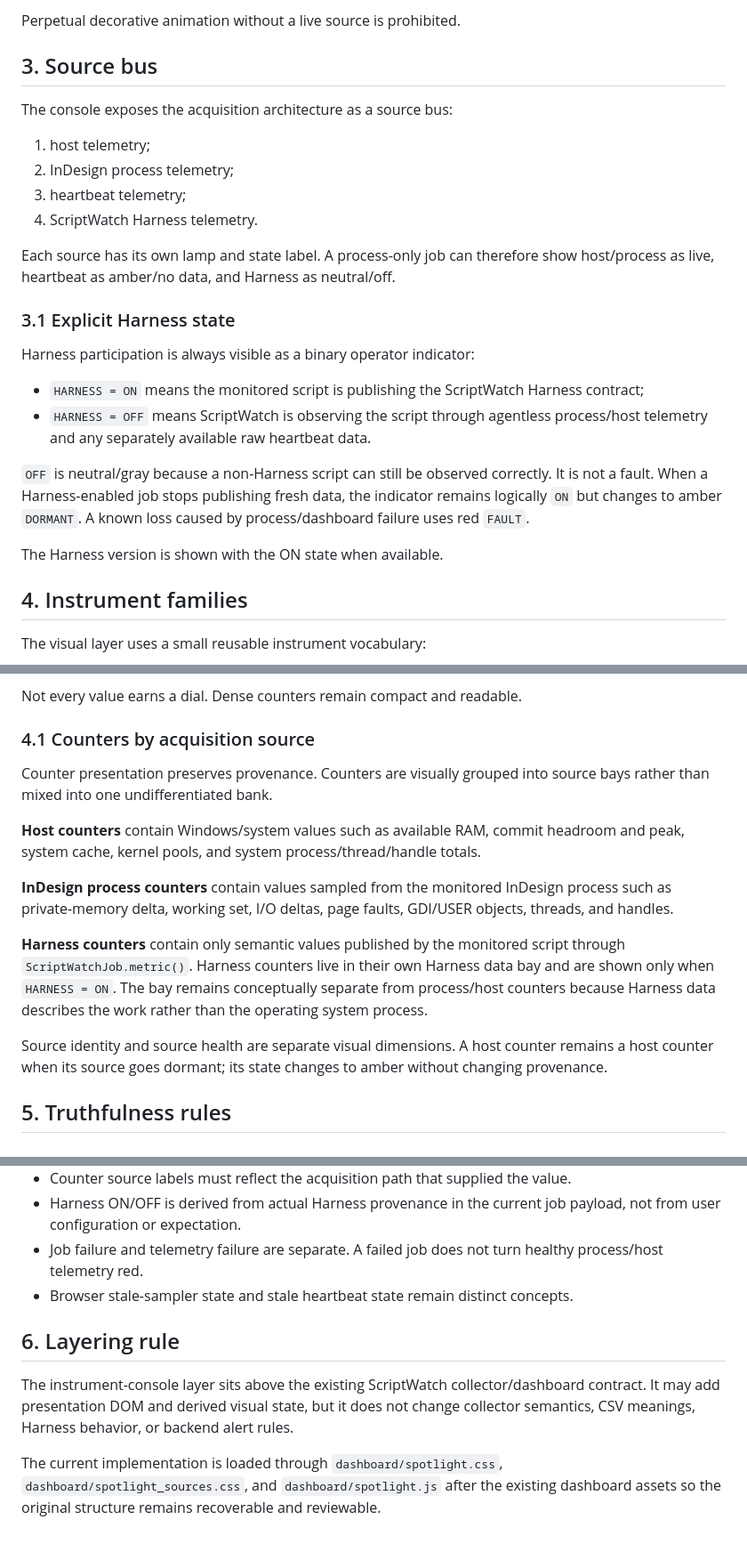
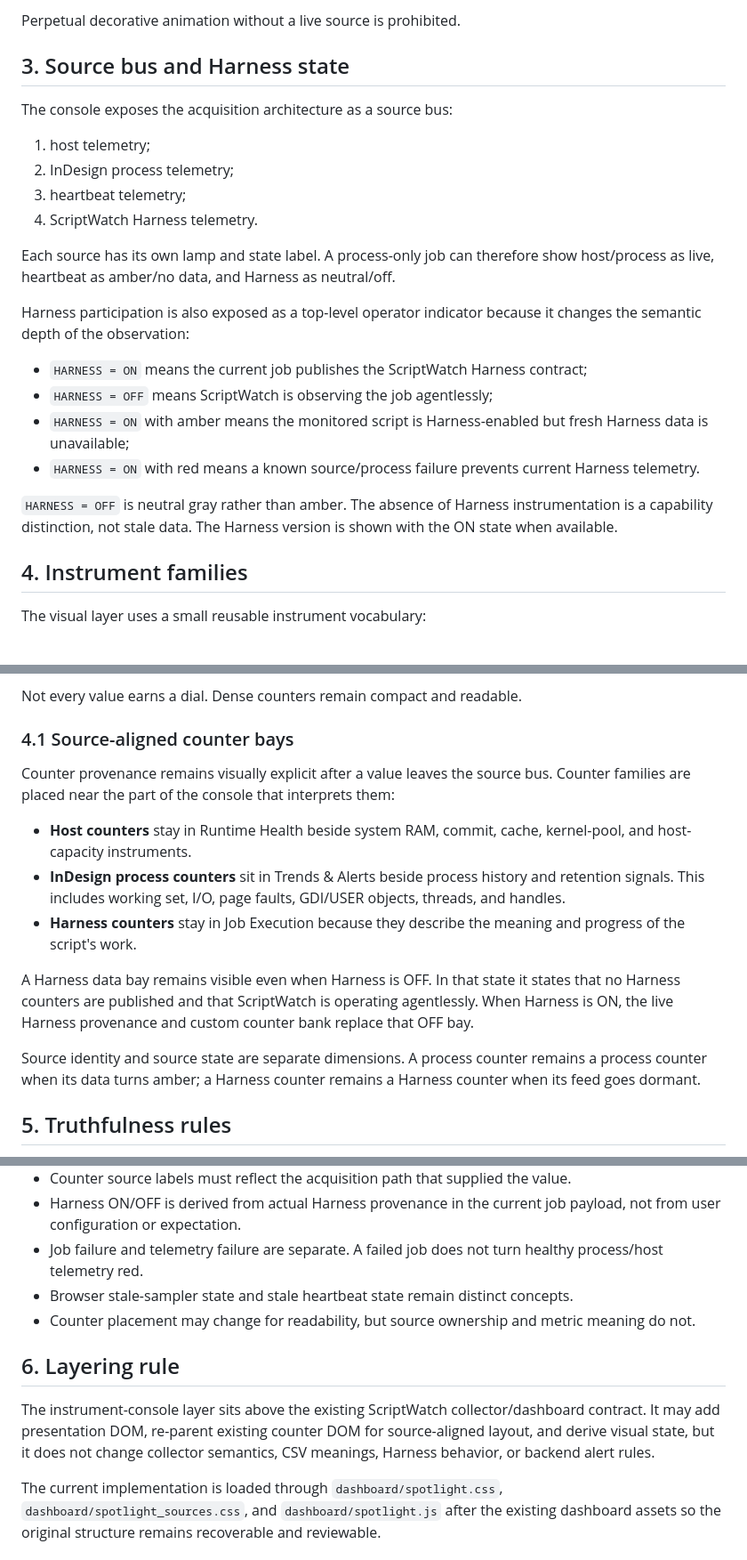
Before and after one commit to johnwinstondarby/ScriptWatch, a Markdown page: docs/VISUAL_CONTRACT.md, 3 parts joined by grey strips. Shown at 89% size. Drawn GitHub-style.

Commit message:
Specify source-aligned counter placement

```diff
--- a/docs/VISUAL_CONTRACT.md
+++ b/docs/VISUAL_CONTRACT.md
@@ -29,7 +29,7 @@ Instrument motion is data-driven.
 
 Perpetual decorative animation without a live source is prohibited.
 
-## 3. Source bus
+## 3. Source bus and Harness state
 
 The console exposes the acquisition architecture as a source bus:
 
@@ -40,16 +40,14 @@ The console exposes the acquisition architecture as a source bus:
 
 Each source has its own lamp and state label. A process-only job can therefore show host/process as live, heartbeat as amber/no data, and Harness as neutral/off.
 
-### 3.1 Explicit Harness state
+Harness participation is also exposed as a top-level operator indicator because it changes the semantic depth of the observation:
 
-Harness participation is always visible as a binary operator indicator:
+- `HARNESS = ON` means the current job publishes the ScriptWatch Harness contract;
+- `HARNESS = OFF` means ScriptWatch is observing the job agentlessly;
+- `HARNESS = ON` with amber means the monitored script is Harness-enabled but fresh Harness data is unavailable;
+- `HARNESS = ON` with red means a known source/process failure prevents current Harness telemetry.
 
-- `HARNESS = ON` means the monitored script is publishing the ScriptWatch Harness contract;
-- `HARNESS = OFF` means ScriptWatch is observing the script through agentless process/host telemetry and any separately available raw heartbeat data.
-
-`OFF` is neutral/gray because a non-Harness script can still be observed correctly. It is not a fault. When a Harness-enabled job stops publishing fresh data, the indicator remains logically `ON` but changes to amber `DORMANT`. A known loss caused by process/dashboard failure uses red `FAULT`.
-
-The Harness version is shown with the ON state when available.
+`HARNESS = OFF` is neutral gray rather than amber. The absence of Harness instrumentation is a capability distinction, not stale data. The Harness version is shown with the ON state when available.
 
 ## 4. Instrument families
 
@@ -64,17 +62,17 @@ The visual layer uses a small reusable instrument vocabulary:
 
 Not every value earns a dial. Dense counters remain compact and readable.
 
-### 4.1 Counters by acquisition source
+### 4.1 Source-aligned counter bays
 
-Counter presentation preserves provenance. Counters are visually grouped into source bays rather than mixed into one undifferentiated bank.
+Counter provenance remains visually explicit after a value leaves the source bus. Counter families are placed near the part of the console that interprets them:
 
-**Host counters** contain Windows/system values such as available RAM, commit headroom and peak, system cache, kernel pools, and system process/thread/handle totals.
+- **Host counters** stay in Runtime Health beside system RAM, commit, cache, kernel-pool, and host-capacity instruments.
+- **InDesign process counters** sit in Trends & Alerts beside process history and retention signals. This includes working set, I/O, page faults, GDI/USER objects, threads, and handles.
+- **Harness counters** stay in Job Execution because they describe the meaning and progress of the script's work.
 
-**InDesign process counters** contain values sampled from the monitored InDesign process such as private-memory delta, working set, I/O deltas, page faults, GDI/USER objects, threads, and handles.
+A Harness data bay remains visible even when Harness is OFF. In that state it states that no Harness counters are published and that ScriptWatch is operating agentlessly. When Harness is ON, the live Harness provenance and custom counter bank replace that OFF bay.
 
-**Harness counters** contain only semantic values published by the monitored script through `ScriptWatchJob.metric()`. Harness counters live in their own Harness data bay and are shown only when `HARNESS = ON`. The bay remains conceptually separate from process/host counters because Harness data describes the work rather than the operating system process.
-
-Source identity and source health are separate visual dimensions. A host counter remains a host counter when its source goes dormant; its state changes to amber without changing provenance.
+Source identity and source state are separate dimensions. A process counter remains a process counter when its data turns amber; a Harness counter remains a Harness counter when its feed goes dormant.
 
 ## 5. Truthfulness rules
 
@@ -87,9 +85,10 @@ Source identity and source health are separate visual dimensions. A host counter
 - Harness ON/OFF is derived from actual Harness provenance in the current job payload, not from user configuration or expectation.
 - Job failure and telemetry failure are separate. A failed job does not turn healthy process/host telemetry red.
 - Browser stale-sampler state and stale heartbeat state remain distinct concepts.
+- Counter placement may change for readability, but source ownership and metric meaning do not.
 
 ## 6. Layering rule
 
-The instrument-console layer sits above the existing ScriptWatch collector/dashboard contract. It may add presentation DOM and derived visual state, but it does not change collector semantics, CSV meanings, Harness behavior, or backend alert rules.
+The instrument-console layer sits above the existing ScriptWatch collector/dashboard contract. It may add presentation DOM, re-parent existing counter DOM for source-aligned layout, and derive visual state, but it does not change collector semantics, CSV meanings, Harness behavior, or backend alert rules.
 
 The current implementation is loaded through `dashboard/spotlight.css`, `dashboard/spotlight_sources.css`, and `dashboard/spotlight.js` after the existing dashboard assets so the original structure remains recoverable and reviewable.
```
Also changed, not shown: other parts of docs/VISUAL_CONTRACT.md (+1 -1 lines).
